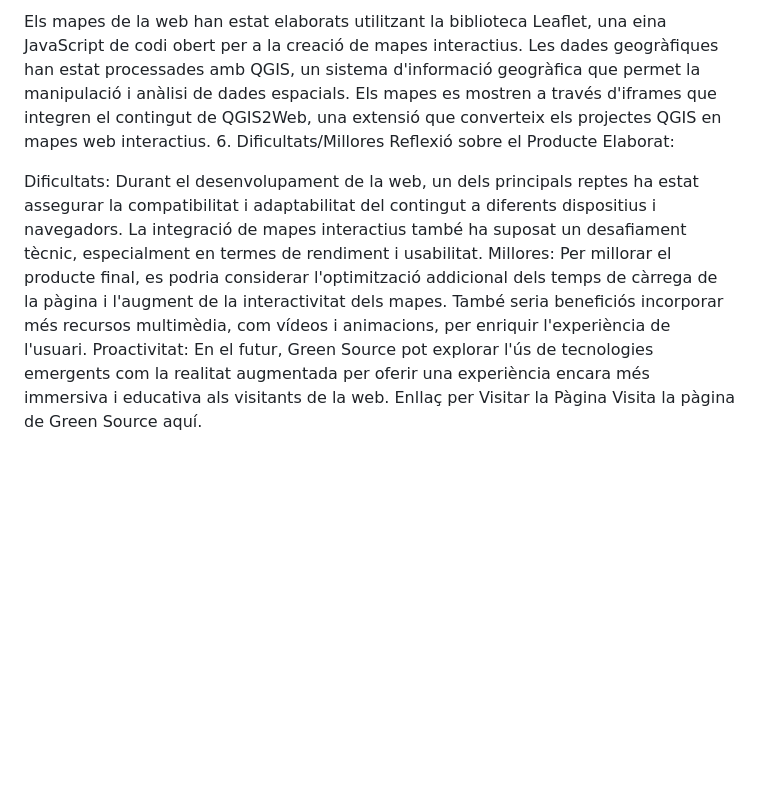
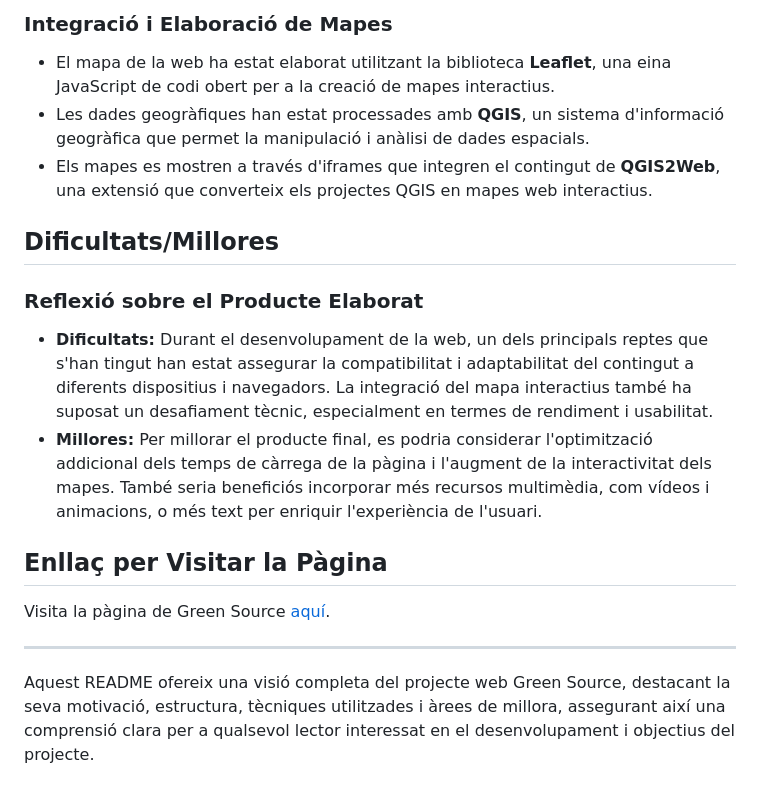
Before and after one commit to alieloujgli/greensource, a Markdown page: README.md, the part around one of its changes. GitHub-like rendering; blank space fills up the shorter version.

```diff
--- a/README.md
+++ b/README.md
@@ -37,12 +41,19 @@ Integració i Elaboració de Mapes:
 
-Els mapes de la web han estat elaborats utilitzant la biblioteca Leaflet, una eina JavaScript de codi obert per a la creació de mapes interactius.
-Les dades geogràfiques han estat processades amb QGIS, un sistema d'informació geogràfica que permet la manipulació i anàlisi de dades espacials.
-Els mapes es mostren a través d'iframes que integren el contingut de QGIS2Web, una extensió que converteix els projectes QGIS en mapes web interactius.
-6. Dificultats/Millores
-Reflexió sobre el Producte Elaborat:
+### Integració i Elaboració de Mapes
+- El mapa  de la web ha estat elaborat utilitzant  la biblioteca **Leaflet**, una eina JavaScript de codi obert per a la creació de mapes interactius.
+- Les dades geogràfiques han estat processades amb **QGIS**, un sistema d'informació geogràfica que permet la manipulació i anàlisi de dades espacials.
+- Els mapes es mostren a través d'iframes que integren el contingut de **QGIS2Web**, una extensió que converteix els projectes QGIS en mapes web interactius.
 
-Dificultats: Durant el desenvolupament de la web, un dels principals reptes ha estat assegurar la compatibilitat i adaptabilitat del contingut a diferents dispositius i navegadors. La integració de mapes interactius també ha suposat un desafiament tècnic, especialment en termes de rendiment i usabilitat.
-Millores: Per millorar el producte final, es podria considerar l'optimització addicional dels temps de càrrega de la pàgina i l'augment de la interactivitat dels mapes. També seria beneficiós incorporar més recursos multimèdia, com vídeos i animacions, per enriquir l'experiència de l'usuari.
-Proactivitat: En el futur, Green Source pot explorar l'ús de tecnologies emergents com la realitat augmentada per oferir una experiència encara més immersiva i educativa als visitants de la web.
-Enllaç per Visitar la Pàgina
-Visita la pàgina de Green Source aquí.
+## Dificultats/Millores
+
+### Reflexió sobre el Producte Elaborat
+- **Dificultats:** Durant el desenvolupament de la web, un dels principals reptes que s'han tingut  han estat assegurar la compatibilitat i adaptabilitat del contingut a diferents dispositius i navegadors. La integració del mapa interactius també ha suposat un desafiament tècnic, especialment en termes de rendiment i usabilitat.
+- **Millores:** Per millorar el producte final, es podria considerar l'optimització addicional dels temps de càrrega de la pàgina i l'augment de la interactivitat dels mapes. També seria beneficiós incorporar més recursos multimèdia, com vídeos i animacions, o més text per enriquir l'experiència de l'usuari.
+
+## Enllaç per Visitar la Pàgina
+
+Visita la pàgina de Green Source [aquí](https://alieloujgli.github.io/greensource/).
+
+---
+
+Aquest README ofereix una visió completa del projecte web Green Source, destacant la seva motivació, estructura, tècniques utilitzades i àrees de millora, assegurant així una comprensió clara per a qualsevol lector interessat en el desenvolupament i objectius del projecte.
```
Also changed, not shown: other parts of README.md (+32 -28 lines).
